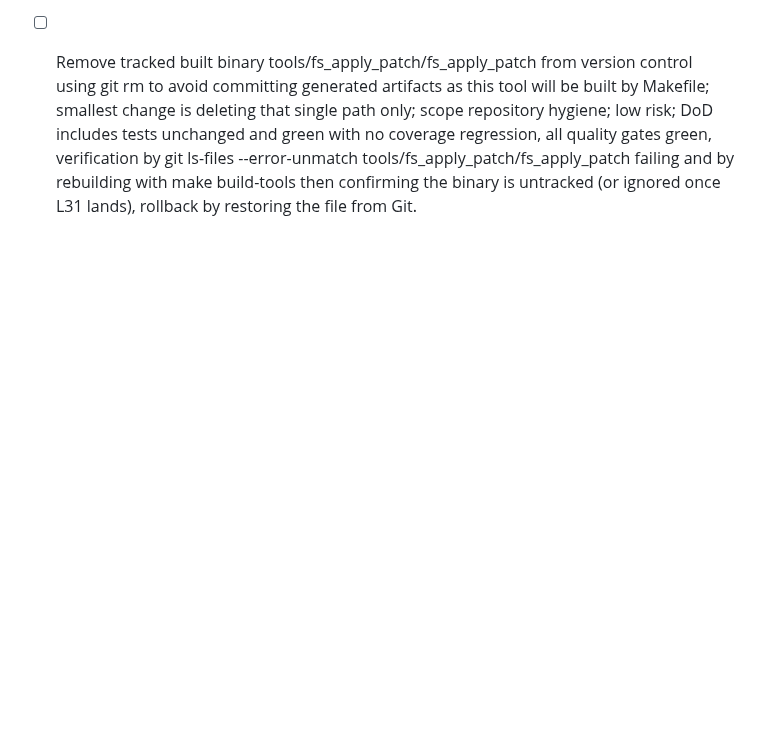
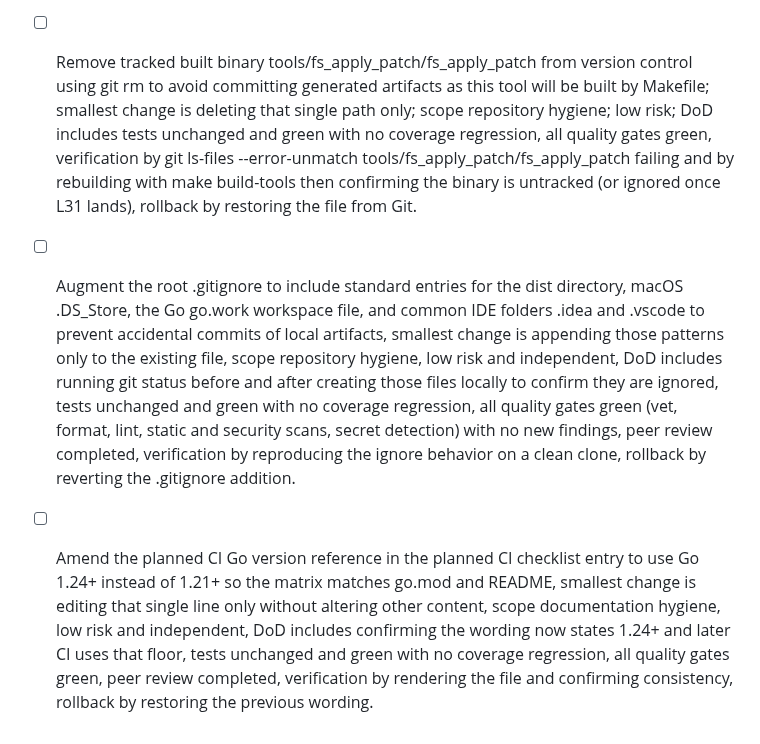
Before and after one commit to hyperifyio/goagent, a Markdown page: FUTURE_CHECKLIST.md, the part around the change. GitHub-like rendering; blank space fills up the shorter version.

Commit message:
chore(audit): append minimal hygiene tasks for .gitignore and CI Go version
Append two independent, non-duplicate checklist items per codebase-hygiene audit to cover missing ignores (dist, .DS_Store, go.work, IDE dirs) and align planned CI Go version with go.mod/README. No code changes; tests remain green.

```diff
--- a/FUTURE_CHECKLIST.md
+++ b/FUTURE_CHECKLIST.md
@@ -52,3 +52,5 @@
 * [ ] Remove tracked built binary tools/fs_search/fs_search from version control using git rm to align with ignore rules and avoid stale artifacts; smallest change is deleting that single path only; scope repository hygiene; low risk; DoD includes tests unchanged and green with no coverage regression, all quality gates green, verification by git ls-files --error-unmatch tools/fs_search/fs_search failing and by rebuilding with make build-tools then confirming the binary is untracked (or ignored once L31 lands), rollback by restoring the file from Git.
 * [ ] Remove tracked built binary tools/fs_mkdirp/fs_mkdirp from version control using git rm to keep the repository free of build outputs; smallest change is deleting that single path only; scope repository hygiene; low risk; DoD includes tests unchanged and green with no coverage regression, all quality gates green, verification by git ls-files --error-unmatch tools/fs_mkdirp/fs_mkdirp failing and by rebuilding with make build-tools then confirming the binary is untracked (or ignored once L31 lands), rollback by restoring the file from Git.
 * [ ] Remove tracked built binary tools/fs_apply_patch/fs_apply_patch from version control using git rm to avoid committing generated artifacts as this tool will be built by Makefile; smallest change is deleting that single path only; scope repository hygiene; low risk; DoD includes tests unchanged and green with no coverage regression, all quality gates green, verification by git ls-files --error-unmatch tools/fs_apply_patch/fs_apply_patch failing and by rebuilding with make build-tools then confirming the binary is untracked (or ignored once L31 lands), rollback by restoring the file from Git.
+* [ ] Augment the root .gitignore to include standard entries for the dist directory, macOS .DS_Store, the Go go.work workspace file, and common IDE folders .idea and .vscode to prevent accidental commits of local artifacts, smallest change is appending those patterns only to the existing file, scope repository hygiene, low risk and independent, DoD includes running git status before and after creating those files locally to confirm they are ignored, tests unchanged and green with no coverage regression, all quality gates green (vet, format, lint, static and security scans, secret detection) with no new findings, peer review completed, verification by reproducing the ignore behavior on a clean clone, rollback by reverting the .gitignore addition.
+* [ ] Amend the planned CI Go version reference in the planned CI checklist entry to use Go 1.24+ instead of 1.21+ so the matrix matches go.mod and README, smallest change is editing that single line only without altering other content, scope documentation hygiene, low risk and independent, DoD includes confirming the wording now states 1.24+ and later CI uses that floor, tests unchanged and green with no coverage regression, all quality gates green, peer review completed, verification by rendering the file and confirming consistency, rollback by restoring the previous wording.
```
